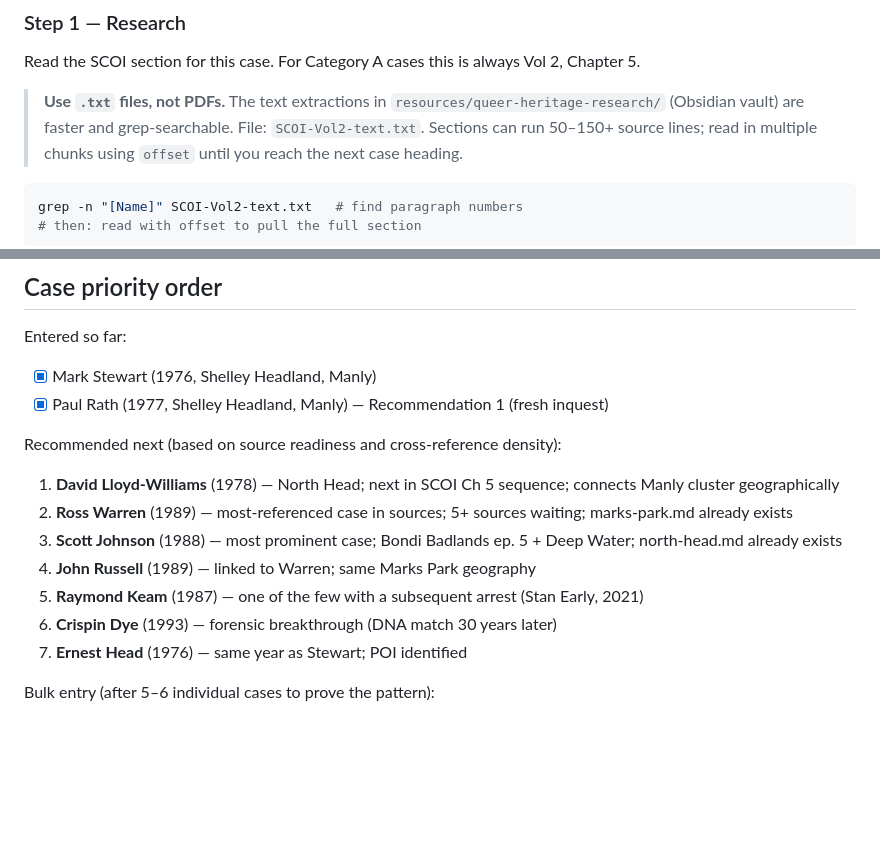
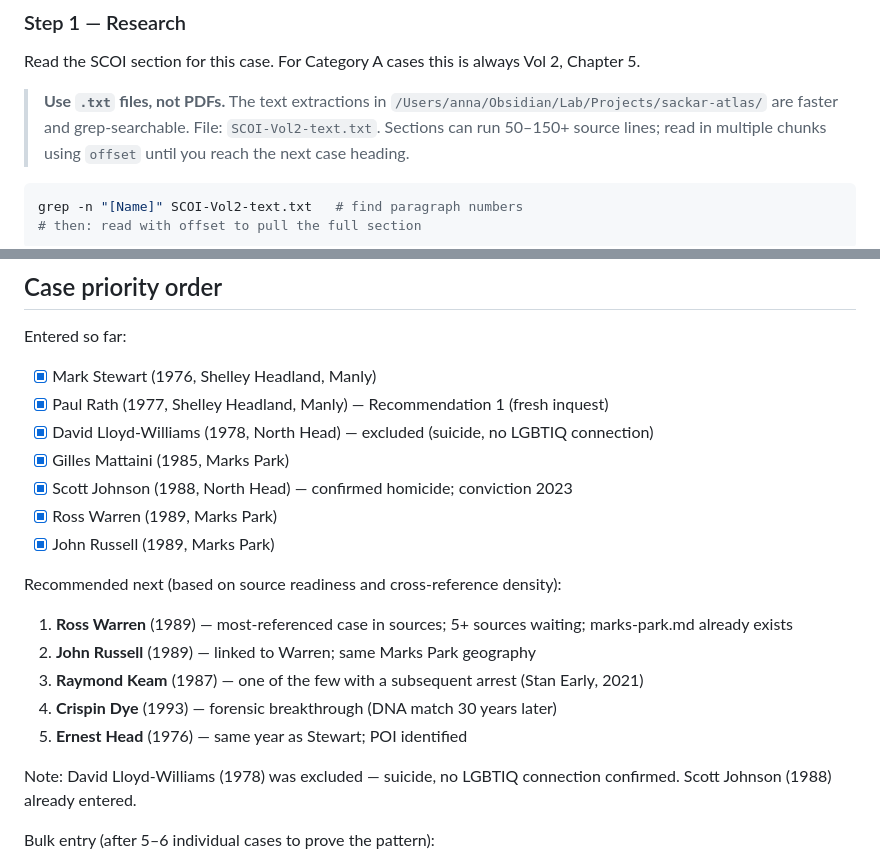
Before and after one commit to bitsloppy/sackar-atlas, a Markdown page: docs/workflow-case-entry.md, 2 parts joined by grey strips. Drawn GitHub-style; blank space fills up the shorter version.

Commit message:
docs: fix workflow-case-entry — update SCOI text path and case priority list
- SCOI text path was stale (queer-heritage-research → sackar-atlas)
- Priority list: removed David Lloyd-Williams (excluded), marked all 7 entered cases
- Ross Warren now listed as first priority

```diff
--- a/docs/workflow-case-entry.md
+++ b/docs/workflow-case-entry.md
@@ -26,7 +26,7 @@ SCOI text → RESEARCH → DRAFT (case + person + stubs) → QA CARD → Anna re
 Read the SCOI section for this case. For Category A cases this is always Vol 2, Chapter 5.
 
 > **Use `.txt` files, not PDFs.** The text extractions in
-> `resources/queer-heritage-research/` (Obsidian vault) are faster and grep-searchable.
+> `/Users/anna/Obsidian/Lab/Projects/sackar-atlas/` are faster and grep-searchable.
 > File: `SCOI-Vol2-text.txt`. Sections can run 50–150+ source lines; read in
 > multiple chunks using `offset` until you reach the next case heading.
 
@@ -294,18 +294,22 @@ When reviewing the QA card, check:
 Entered so far:
 - [x] Mark Stewart (1976, Shelley Headland, Manly)
 - [x] Paul Rath (1977, Shelley Headland, Manly) — Recommendation 1 (fresh inquest)
+- [x] David Lloyd-Williams (1978, North Head) — excluded (suicide, no LGBTIQ connection)
+- [x] Gilles Mattaini (1985, Marks Park)
+- [x] Scott Johnson (1988, North Head) — confirmed homicide; conviction 2023
+- [x] Ross Warren (1989, Marks Park)
+- [x] John Russell (1989, Marks Park)
 
 Recommended next (based on source readiness and cross-reference density):
-1. **David Lloyd-Williams** (1978) — North Head; next in SCOI Ch 5 sequence; connects
-   Manly cluster geographically
-2. **Ross Warren** (1989) — most-referenced case in sources; 5+ sources waiting;
+1. **Ross Warren** (1989) — most-referenced case in sources; 5+ sources waiting;
    marks-park.md already exists
-3. **Scott Johnson** (1988) — most prominent case; Bondi Badlands ep. 5 + Deep Water;
-   north-head.md already exists
-4. **John Russell** (1989) — linked to Warren; same Marks Park geography
-5. **Raymond Keam** (1987) — one of the few with a subsequent arrest (Stan Early, 2021)
-6. **Crispin Dye** (1993) — forensic breakthrough (DNA match 30 years later)
-7. **Ernest Head** (1976) — same year as Stewart; POI identified
+2. **John Russell** (1989) — linked to Warren; same Marks Park geography
+3. **Raymond Keam** (1987) — one of the few with a subsequent arrest (Stan Early, 2021)
+4. **Crispin Dye** (1993) — forensic breakthrough (DNA match 30 years later)
+5. **Ernest Head** (1976) — same year as Stewart; POI identified
+
+Note: David Lloyd-Williams (1978) was excluded — suicide, no LGBTIQ connection confirmed.
+Scott Johnson (1988) already entered.
 
 Bulk entry (after 5–6 individual cases to prove the pattern):
 - Remaining Category A cases (SCOI Vol 2, Chapter 5)
```
